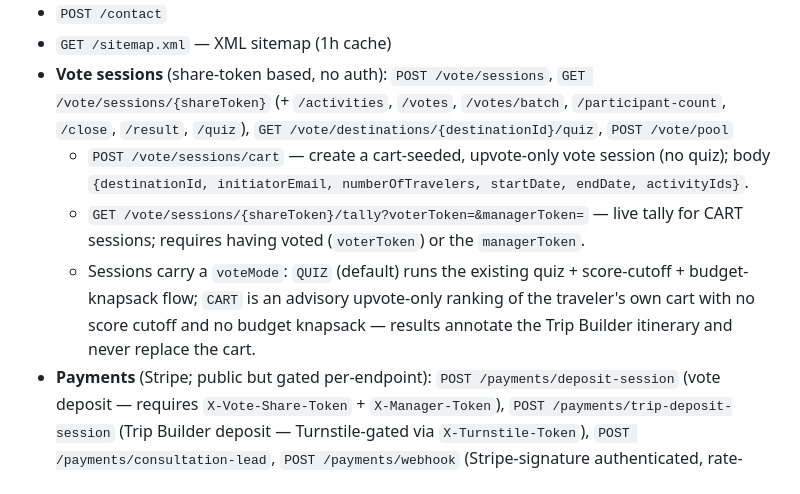
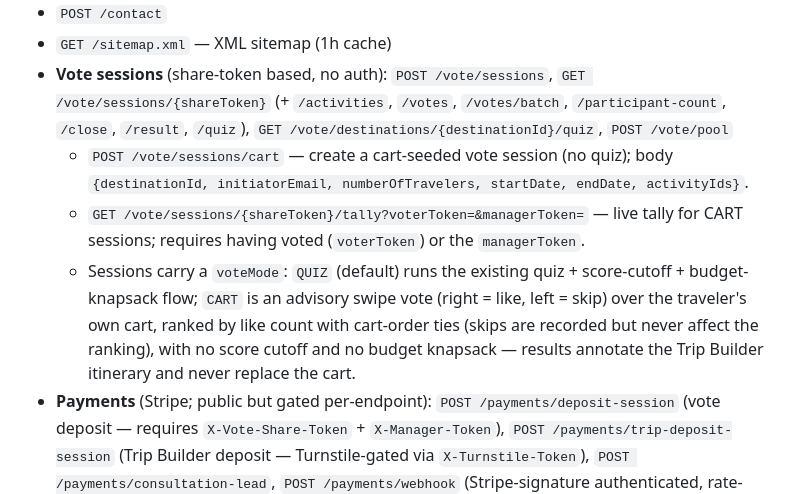
Before and after one commit to bezgolovyponch/myhive-travel-app, a Markdown page: README.md, the part around the change. Drawn GitHub-style.

Commit message:
docs: CART vote sessions record swipe skips (no longer upvote-only)
Co-Authored-By: Claude Fable 5 <noreply@anthropic.com>

```diff
--- a/README.md
+++ b/README.md
@@ -52,13 +52,14 @@ myhive-react-app/        React 19, CRA, BrowserRouter, Bootstrap 5
 - **Vote sessions** (share-token based, no auth): `POST /vote/sessions`, `GET /vote/sessions/{shareToken}`
   (+ `/activities`, `/votes`, `/votes/batch`, `/participant-count`, `/close`, `/result`, `/quiz`),
   `GET /vote/destinations/{destinationId}/quiz`, `POST /vote/pool`
-  - `POST /vote/sessions/cart` — create a cart-seeded, upvote-only vote session (no quiz); body
+  - `POST /vote/sessions/cart` — create a cart-seeded vote session (no quiz); body
     `{destinationId, initiatorEmail, numberOfTravelers, startDate, endDate, activityIds}`.
   - `GET /vote/sessions/{shareToken}/tally?voterToken=&managerToken=` — live tally for CART sessions;
     requires having voted (`voterToken`) or the `managerToken`.
   - Sessions carry a `voteMode`: `QUIZ` (default) runs the existing quiz + score-cutoff + budget-knapsack
-    flow; `CART` is an advisory upvote-only ranking of the traveler's own cart with no score cutoff and no
-    budget knapsack — results annotate the Trip Builder itinerary and never replace the cart.
+    flow; `CART` is an advisory swipe vote (right = like, left = skip) over the traveler's own cart, ranked
+    by like count with cart-order ties (skips are recorded but never affect the ranking), with no score
+    cutoff and no budget knapsack — results annotate the Trip Builder itinerary and never replace the cart.
 - **Payments** (Stripe; public but gated per-endpoint): `POST /payments/deposit-session` (vote deposit —
   requires `X-Vote-Share-Token` + `X-Manager-Token`), `POST /payments/trip-deposit-session` (Trip Builder
   deposit — Turnstile-gated via `X-Turnstile-Token`), `POST /payments/consultation-lead`,
```
